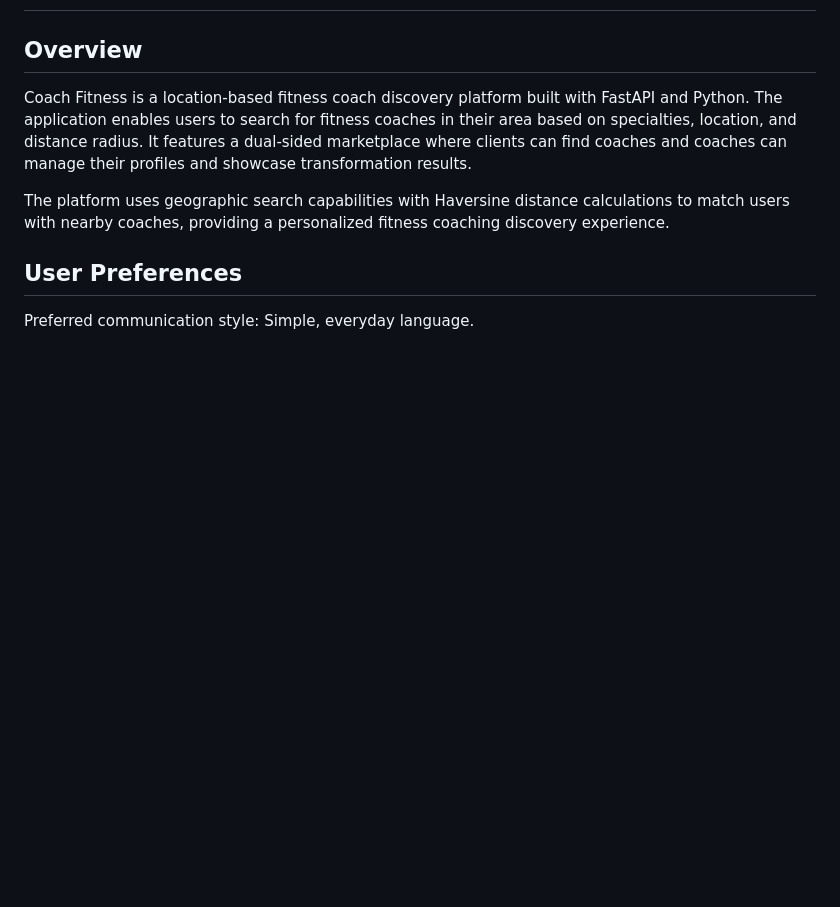
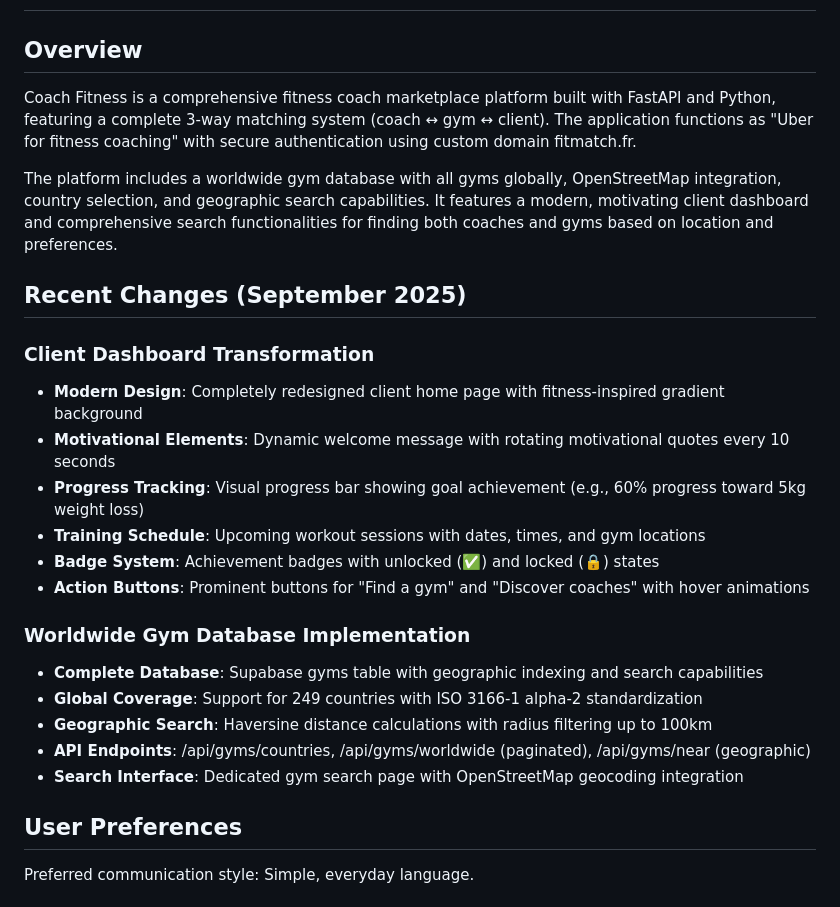
Before and after one commit to aneslucas196-beep/fitmatch, a Markdown page: replit.md, the part around the change. Rendered like a GitHub page; blank space fills up the shorter version.

Commit message:
Enhance client dashboard with modern design and motivational features
Redesigned client dashboard with gradient background, dynamic welcome messages, progress tracking, upcoming workouts, badge system, and action buttons for finding gyms and coaches. Implemented worldwide gym database with geographic search.

Replit-Commit-Author: Agent
Replit-Commit-Session-Id: 276fc45f-8621-4f2b-ad32-b376d54b2875
Replit-Commit-Checkpoint-Type: full_checkpoint
Replit-Commit-Screenshot-Url: https://storage.googleapis.com/screenshot-production-us-central1/d0c256c5-c056-4a19-9e96-6fdb9485f747/276fc45f-8621-4f2b-ad32-b376d54b2875/Yz1RbX6

```diff
--- a/replit.md
+++ b/replit.md
@@ -2,9 +2,26 @@
 
 ## Overview
 
-Coach Fitness is a location-based fitness coach discovery platform built with FastAPI and Python. The application enables users to search for fitness coaches in their area based on specialties, location, and distance radius. It features a dual-sided marketplace where clients can find coaches and coaches can manage their profiles and showcase transformation results.
+Coach Fitness is a comprehensive fitness coach marketplace platform built with FastAPI and Python, featuring a complete 3-way matching system (coach ↔ gym ↔ client). The application functions as "Uber for fitness coaching" with secure authentication using custom domain fitmatch.fr.
 
-The platform uses geographic search capabilities with Haversine distance calculations to match users with nearby coaches, providing a personalized fitness coaching discovery experience.
+The platform includes a worldwide gym database with all gyms globally, OpenStreetMap integration, country selection, and geographic search capabilities. It features a modern, motivating client dashboard and comprehensive search functionalities for finding both coaches and gyms based on location and preferences.
+
+## Recent Changes (September 2025)
+
+### Client Dashboard Transformation
+- **Modern Design**: Completely redesigned client home page with fitness-inspired gradient background
+- **Motivational Elements**: Dynamic welcome message with rotating motivational quotes every 10 seconds
+- **Progress Tracking**: Visual progress bar showing goal achievement (e.g., 60% progress toward 5kg weight loss)
+- **Training Schedule**: Upcoming workout sessions with dates, times, and gym locations
+- **Badge System**: Achievement badges with unlocked (✅) and locked (🔒) states
+- **Action Buttons**: Prominent buttons for "Find a gym" and "Discover coaches" with hover animations
+
+### Worldwide Gym Database Implementation
+- **Complete Database**: Supabase gyms table with geographic indexing and search capabilities
+- **Global Coverage**: Support for 249 countries with ISO 3166-1 alpha-2 standardization
+- **Geographic Search**: Haversine distance calculations with radius filtering up to 100km
+- **API Endpoints**: /api/gyms/countries, /api/gyms/worldwide (paginated), /api/gyms/near (geographic)
+- **Search Interface**: Dedicated gym search page with OpenStreetMap geocoding integration
 
 ## User Preferences
 
```
